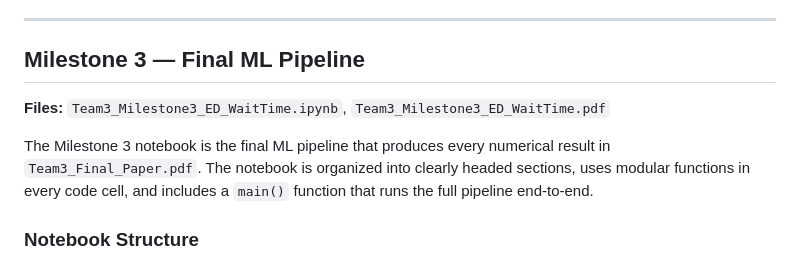
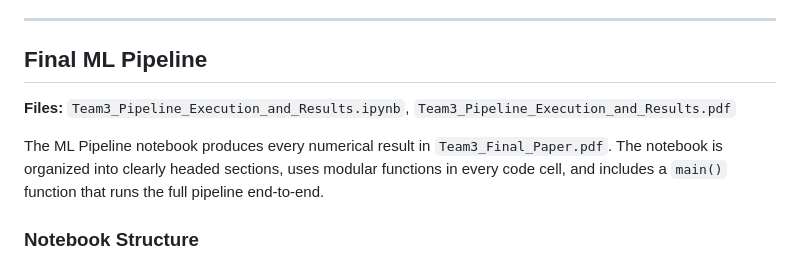
Before and after one commit to Yasmin-maker1/Emergency-Department-Wait-Time-Prediction-Using-Machine-Learning, a Markdown page: README.md, the part around the change. GitHub-like rendering.

```diff
--- a/README.md
+++ b/README.md
@@ -132,11 +132,11 @@ Our work targets all five gaps simultaneously on a single publicly-released data
 
 ---
 
-## Milestone 3 — Final ML Pipeline
+## Final ML Pipeline
 
-**Files:** `Team3_Milestone3_ED_WaitTime.ipynb`, `Team3_Milestone3_ED_WaitTime.pdf`
+**Files:** `Team3_Pipeline_Execution_and_Results.ipynb`, `Team3_Pipeline_Execution_and_Results.pdf`
 
-The Milestone 3 notebook is the final ML pipeline that produces every numerical result in `Team3_Final_Paper.pdf`. The notebook is organized into clearly headed sections, uses modular functions in every code cell, and includes a `main()` function that runs the full pipeline end-to-end.
+The ML Pipeline notebook produces every numerical result in `Team3_Final_Paper.pdf`. The notebook is organized into clearly headed sections, uses modular functions in every code cell, and includes a `main()` function that runs the full pipeline end-to-end.
 
 ### Notebook Structure
 
```
